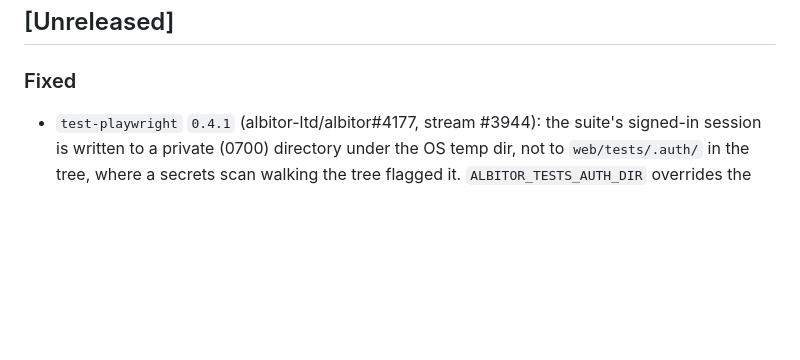
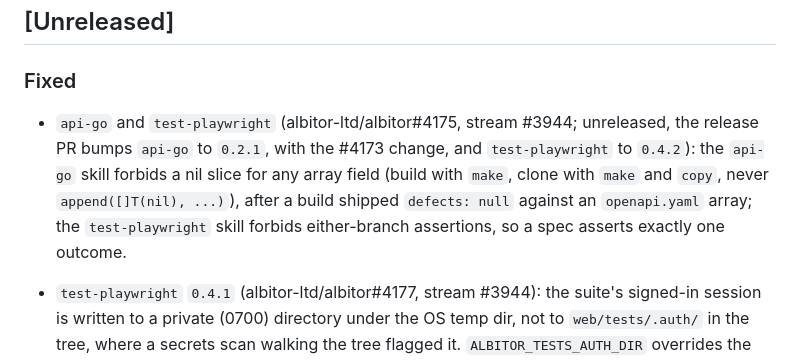
Before and after one commit to albitor-ltd/albitor-plugins, a Markdown page: CHANGELOG.md, the part around the change. GitHub-like rendering; blank space fills up the shorter version.

Commit message:
fix(api-go,test-playwright): never-nil array fields; no either-branch specs (albitor#4175)
The api-go skill forbids a nil slice for any array field: build with make,
clone with make and copy, never append([]T(nil), ...). A build shipped
`defects: null` against an openapi.yaml array and crashed the page.

The test-playwright skill forbids either-branch assertions: a spec asserts
exactly one outcome and never branches on a supplier's answer.

Skill text only; the release PR bumps api-go to 0.2.1 and test-playwright to 0.4.2.

Co-Authored-By: Claude Sonnet 5.5 <noreply@anthropic.com>
Claude-Session: https://claude.ai/code/session_01WPHFq1rSEPF2Qehhk1SjZ8

```diff
--- a/CHANGELOG.md
+++ b/CHANGELOG.md
@@ -7,6 +7,13 @@ The format is based on [Keep a Changelog](https://keepachangelog.com/).
 ## [Unreleased]
 
 ### Fixed
+
+- `api-go` and `test-playwright` (albitor-ltd/albitor#4175, stream #3944; unreleased, the release PR
+  bumps `api-go` to `0.2.1`, with the #4173 change, and `test-playwright` to `0.4.2`): the `api-go`
+  skill forbids a nil slice for any array field (build with `make`, clone with `make` and `copy`,
+  never `append([]T(nil), ...)`), after a build shipped `defects: null` against an `openapi.yaml`
+  array; the `test-playwright` skill forbids either-branch assertions, so a spec asserts exactly
+  one outcome.
 
 - `test-playwright` `0.4.1` (albitor-ltd/albitor#4177, stream #3944): the suite's signed-in session is
   written to a private (0700) directory under the OS temp dir, not to `web/tests/.auth/` in the tree,
```
Also changed, not shown: 2 other files.
